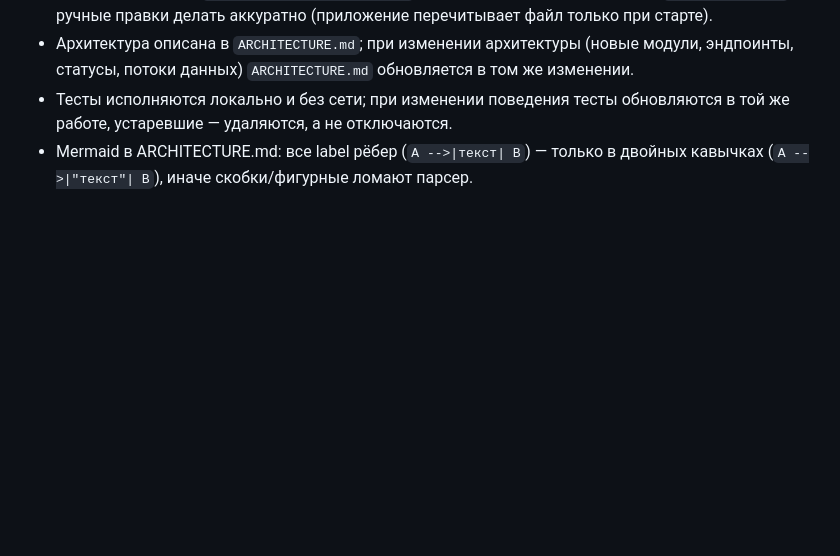
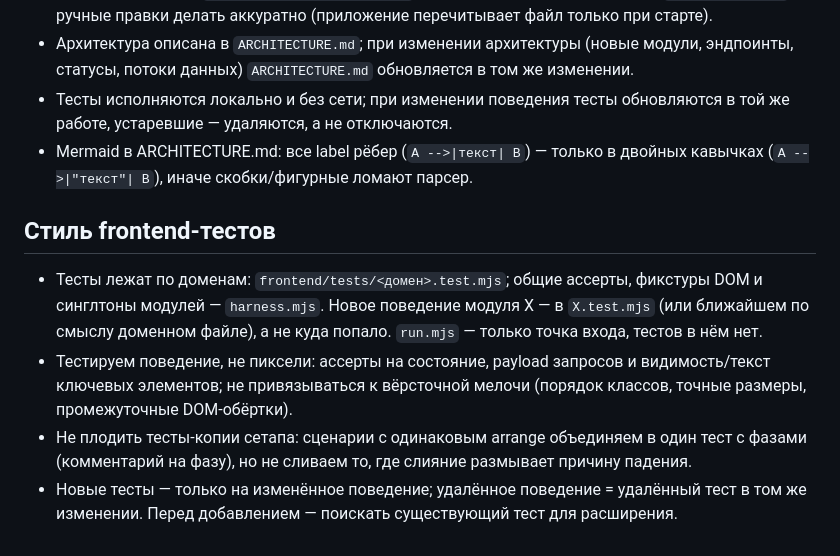
Before and after one commit to chkalofff/decision-qa, a Markdown page: AGENTS.md, the part around the change. GitHub-like rendering; blank space fills up the shorter version.

```diff
--- a/AGENTS.md
+++ b/AGENTS.md
@@ -46,3 +46,19 @@ DOM-тесты не видят вёрстку. Проверять минимум
   обновляются в той же работе, устаревшие — удаляются, а не отключаются.
 - Mermaid в ARCHITECTURE.md: все label рёбер (`A -->|текст| B`) — только в
   двойных кавычках (`A -->|"текст"| B`), иначе скобки/фигурные ломают парсер.
+
+## Стиль frontend-тестов
+
+- Тесты лежат по доменам: `frontend/tests/<домен>.test.mjs`; общие ассерты,
+  фикстуры DOM и синглтоны модулей — `harness.mjs`. Новое поведение модуля
+  X — в `X.test.mjs` (или ближайшем по смыслу доменном файле), а не куда
+  попало. `run.mjs` — только точка входа, тестов в нём нет.
+- Тестируем поведение, не пиксели: ассерты на состояние, payload запросов и
+  видимость/текст ключевых элементов; не привязываться к вёрсточной мелочи
+  (порядок классов, точные размеры, промежуточные DOM-обёртки).
+- Не плодить тесты-копии сетапа: сценарии с одинаковым arrange объединяем в
+  один тест с фазами (комментарий на фазу), но не сливаем то, где слияние
+  размывает причину падения.
+- Новые тесты — только на изменённое поведение; удалённое поведение =
+  удалённый тест в том же изменении. Перед добавлением — поискать
+  существующий тест для расширения.
```
Also changed, not shown: ARCHITECTURE.md (+3 -3 lines), README.md (+15 -12 lines).
